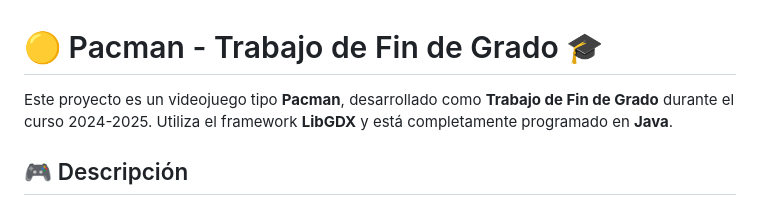
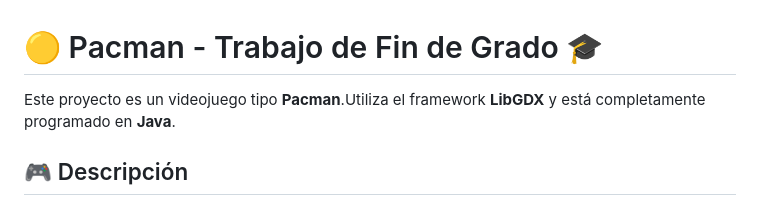
Before and after one commit to MariaHermosell/Pacman, a Markdown page: README.md, the part around one of its changes. Rendered like a GitHub page.

```diff
--- a/README.md
+++ b/README.md
@@ -1,6 +1,6 @@
 # 🟡 Pacman - Trabajo de Fin de Grado 🎓
 
-Este proyecto es un videojuego tipo **Pacman**, desarrollado como **Trabajo de Fin de Grado** durante el curso 2024-2025. Utiliza el framework **LibGDX** y está completamente programado en **Java**.
+Este proyecto es un videojuego tipo **Pacman**.Utiliza el framework **LibGDX** y está completamente programado en **Java**.
 
 ## 🎮 Descripción
 
```
Also changed, not shown: other parts of README.md (+1 -1 lines).
